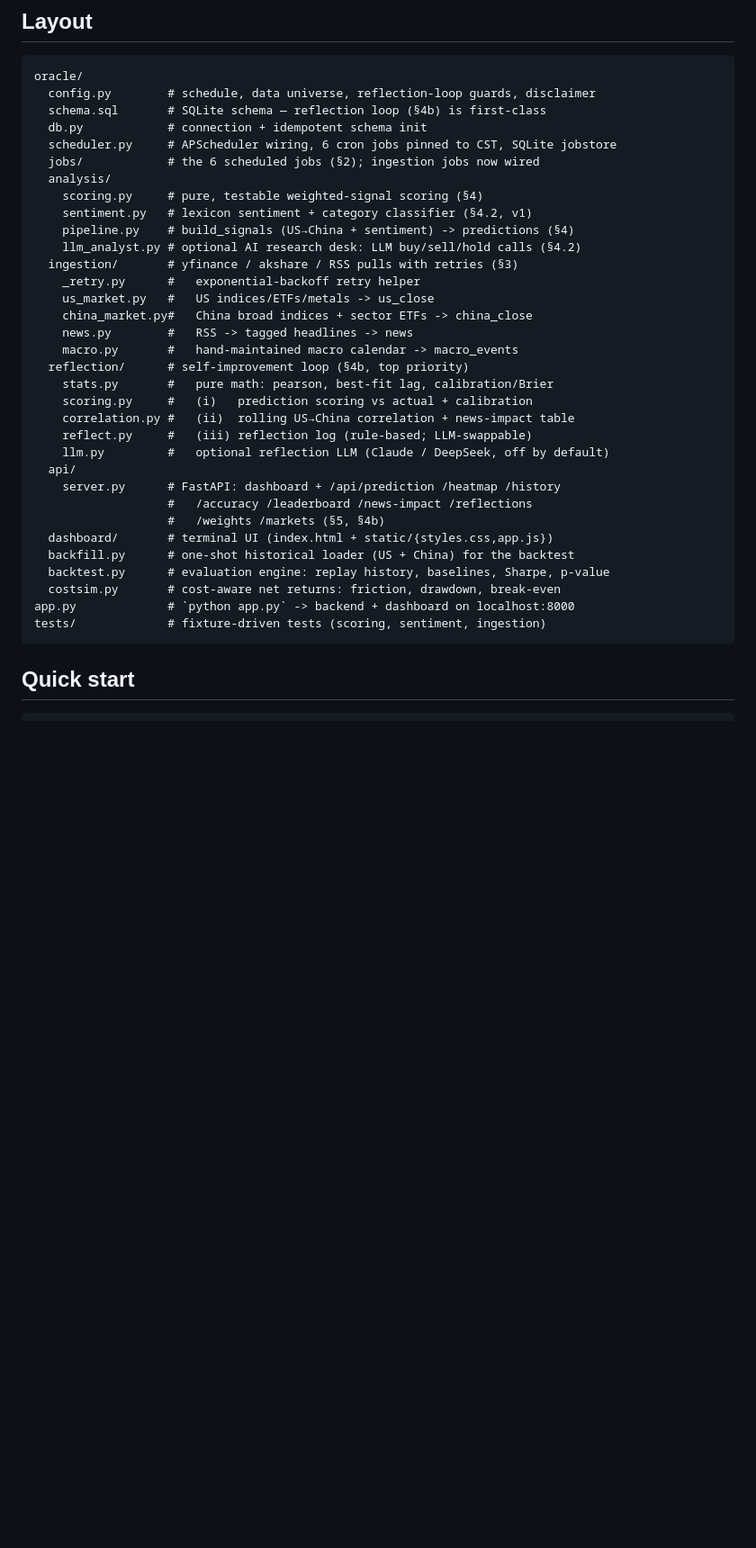
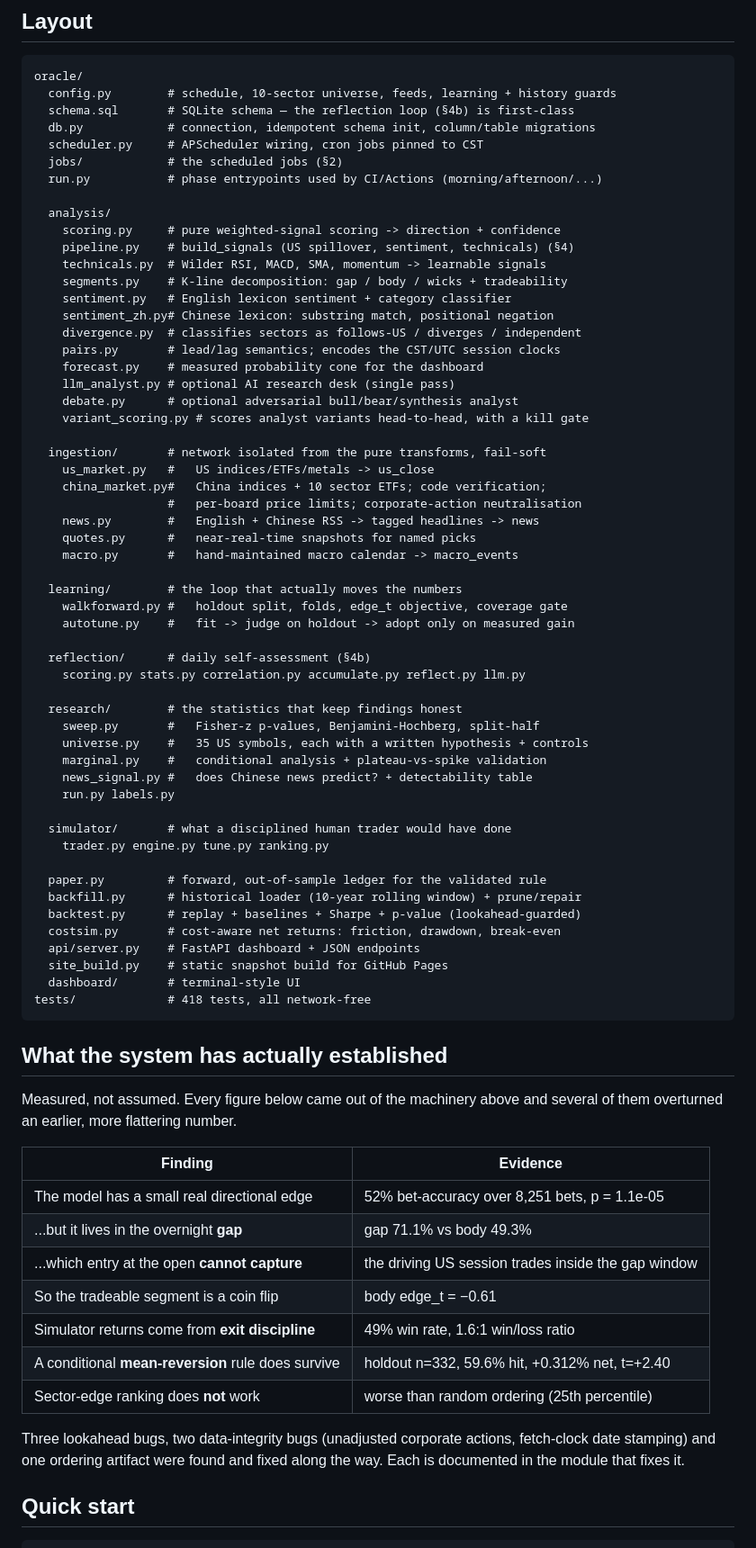
Before and after one commit to andyDgreat12345/Chinese-ai-stocks-prediction-model, a Markdown page: README.md, the part around one of its changes. Shown at 90% size. Rendered like a GitHub page; blank space fills up the shorter version.

````diff
--- a/README.md
+++ b/README.md
@@ -31,39 +31,80 @@ and a human-in-the-loop weights table.
 
 ```
 oracle/
-  config.py        # schedule, data universe, reflection-loop guards, disclaimer
-  schema.sql       # SQLite schema — reflection loop (§4b) is first-class
-  db.py            # connection + idempotent schema init
-  scheduler.py     # APScheduler wiring, 6 cron jobs pinned to CST, SQLite jobstore
-  jobs/            # the 6 scheduled jobs (§2); ingestion jobs now wired
+  config.py        # schedule, 10-sector universe, feeds, learning + history guards
+  schema.sql       # SQLite schema — the reflection loop (§4b) is first-class
+  db.py            # connection, idempotent schema init, column/table migrations
+  scheduler.py     # APScheduler wiring, cron jobs pinned to CST
+  jobs/            # the scheduled jobs (§2)
+  run.py           # phase entrypoints used by CI/Actions (morning/afternoon/...)
+
   analysis/
-    scoring.py     # pure, testable weighted-signal scoring (§4)
-    sentiment.py   # lexicon sentiment + category classifier (§4.2, v1)
-    pipeline.py    # build_signals (US→China + sentiment) -> predictions (§4)
-    llm_analyst.py # optional AI research desk: LLM buy/sell/hold calls (§4.2)
-  ingestion/       # yfinance / akshare / RSS pulls with retries (§3)
-    _retry.py      #   exponential-backoff retry helper
+    scoring.py     # pure weighted-signal scoring -> direction + confidence
+    pipeline.py    # build_signals (US spillover, sentiment, technicals) (§4)
+    technicals.py  # Wilder RSI, MACD, SMA, momentum -> learnable signals
+    segments.py    # K-line decomposition: gap / body / wicks + tradeability
+    sentiment.py   # English lexicon sentiment + category classifier
+    sentiment_zh.py# Chinese lexicon: substring match, positional negation
+    divergence.py  # classifies sectors as follows-US / diverges / independent
+    pairs.py       # lead/lag semantics; encodes the CST/UTC session clocks
+    forecast.py    # measured probability cone for the dashboard
+    llm_analyst.py # optional AI research desk (single pass)
+    debate.py      # optional adversarial bull/bear/synthesis analyst
+    variant_scoring.py # scores analyst variants head-to-head, with a kill gate
+
+  ingestion/       # network isolated from the pure transforms, fail-soft
     us_market.py   #   US indices/ETFs/metals -> us_close
-    china_market.py#   China broad indices + sector ETFs -> china_close
-    news.py        #   RSS -> tagged headlines -> news
+    china_market.py#   China indices + 10 sector ETFs; code verification;
+                   #   per-board price limits; corporate-action neutralisation
+    news.py        #   English + Chinese RSS -> tagged headlines -> news
+    quotes.py      #   near-real-time snapshots for named picks
     macro.py       #   hand-maintained macro calendar -> macro_events
-  reflection/      # self-improvement loop (§4b, top priority)
-    stats.py       #   pure math: pearson, best-fit lag, calibration/Brier
-    scoring.py     #   (i)   prediction scoring vs actual + calibration
-    correlation.py #   (ii)  rolling US→China correlation + news-impact table
-    reflect.py     #   (iii) reflection log (rule-based; LLM-swappable)
-    llm.py         #   optional reflection LLM (Claude / DeepSeek, off by default)
-  api/
-    server.py      # FastAPI: dashboard + /api/prediction /heatmap /history
-                   #   /accuracy /leaderboard /news-impact /reflections
-                   #   /weights /markets (§5, §4b)
-  dashboard/       # terminal UI (index.html + static/{styles.css,app.js})
-  backfill.py      # one-shot historical loader (US + China) for the backtest
-  backtest.py      # evaluation engine: replay history, baselines, Sharpe, p-value
+
+  learning/        # the loop that actually moves the numbers
+    walkforward.py #   holdout split, folds, edge_t objective, coverage gate
+    autotune.py    #   fit -> judge on holdout -> adopt only on measured gain
+
+  reflection/      # daily self-assessment (§4b)
+    scoring.py stats.py correlation.py accumulate.py reflect.py llm.py
+
+  research/        # the statistics that keep findings honest
+    sweep.py       #   Fisher-z p-values, Benjamini-Hochberg, split-half
+    universe.py    #   35 US symbols, each with a written hypothesis + controls
+    marginal.py    #   conditional analysis + plateau-vs-spike validation
+    news_signal.py #   does Chinese news predict? + detectability table
+    run.py labels.py
+
+  simulator/       # what a disciplined human trader would have done
+    trader.py engine.py tune.py ranking.py
+
+  paper.py         # forward, out-of-sample ledger for the validated rule
+  backfill.py      # historical loader (10-year rolling window) + prune/repair
+  backtest.py      # replay + baselines + Sharpe + p-value (lookahead-guarded)
   costsim.py       # cost-aware net returns: friction, drawdown, break-even
-app.py             # `python app.py` -> backend + dashboard on localhost:8000
-tests/             # fixture-driven tests (scoring, sentiment, ingestion)
+  api/server.py    # FastAPI dashboard + JSON endpoints
+  site_build.py    # static snapshot build for GitHub Pages
+  dashboard/       # terminal-style UI
+tests/             # 418 tests, all network-free
 ```
+
+## What the system has actually established
+
+Measured, not assumed. Every figure below came out of the machinery above and
+several of them overturned an earlier, more flattering number.
+
+| Finding | Evidence |
+| --- | --- |
+| The model has a small real directional edge | 52% bet-accuracy over 8,251 bets, p = 1.1e-05 |
+| ...but it lives in the overnight **gap** | gap 71.1% vs body 49.3% |
+| ...which entry at the open **cannot capture** | the driving US session trades inside the gap window |
+| So the tradeable segment is a coin flip | body edge_t = −0.61 |
+| Simulator returns come from **exit discipline** | 49% win rate, 1.6:1 win/loss ratio |
+| A conditional **mean-reversion** rule does survive | holdout n=332, 59.6% hit, +0.312% net, t=+2.40 |
+| Sector-edge ranking does **not** work | worse than random ordering (25th percentile) |
+
+Three lookahead bugs, two data-integrity bugs (unadjusted corporate actions,
+fetch-clock date stamping) and one ordering artifact were found and fixed along
+the way. Each is documented in the module that fixes it.
 
 ## Quick start
 
````
Also changed, not shown: other parts of README.md (+37 -4 lines), ARCHITECTURE.md (+61 -28 lines).
